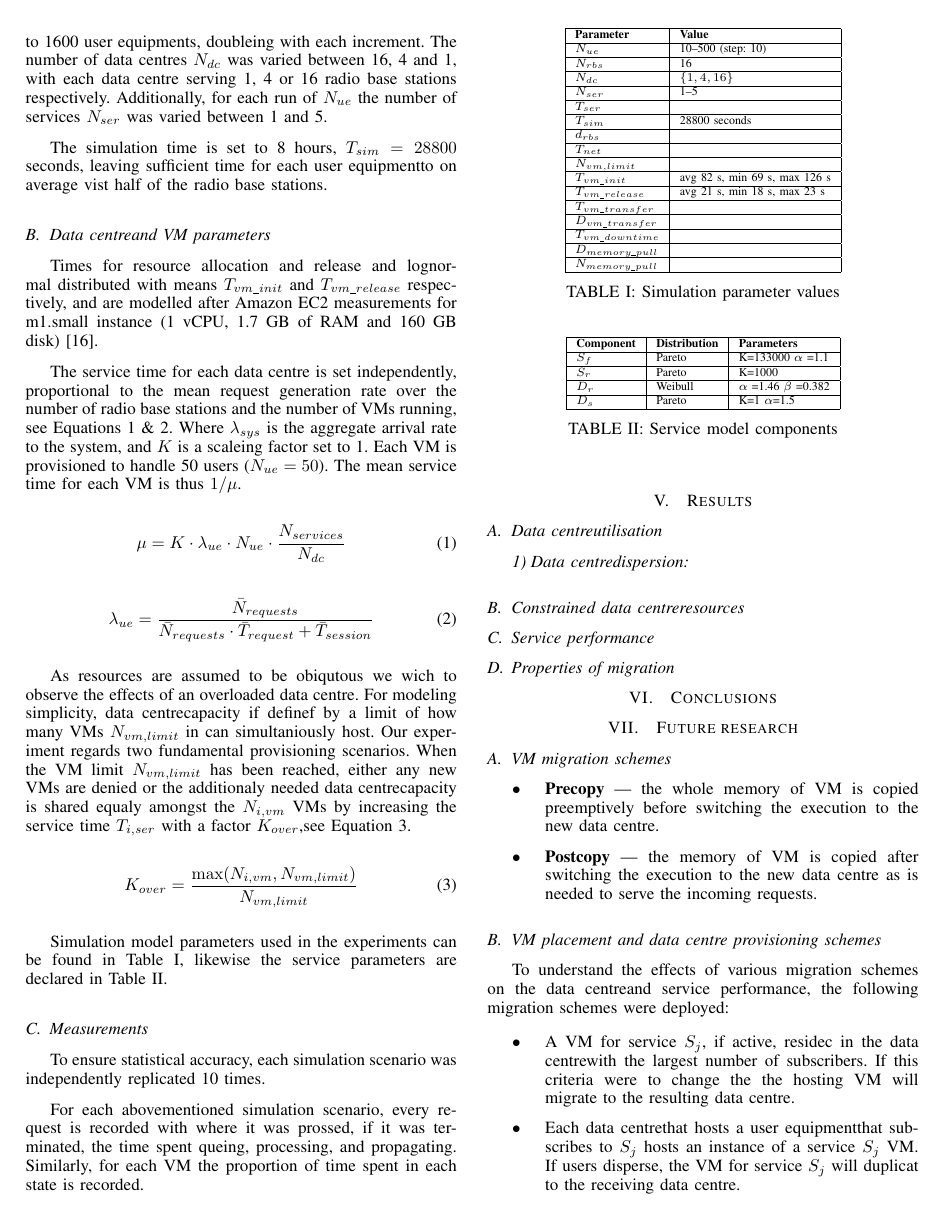
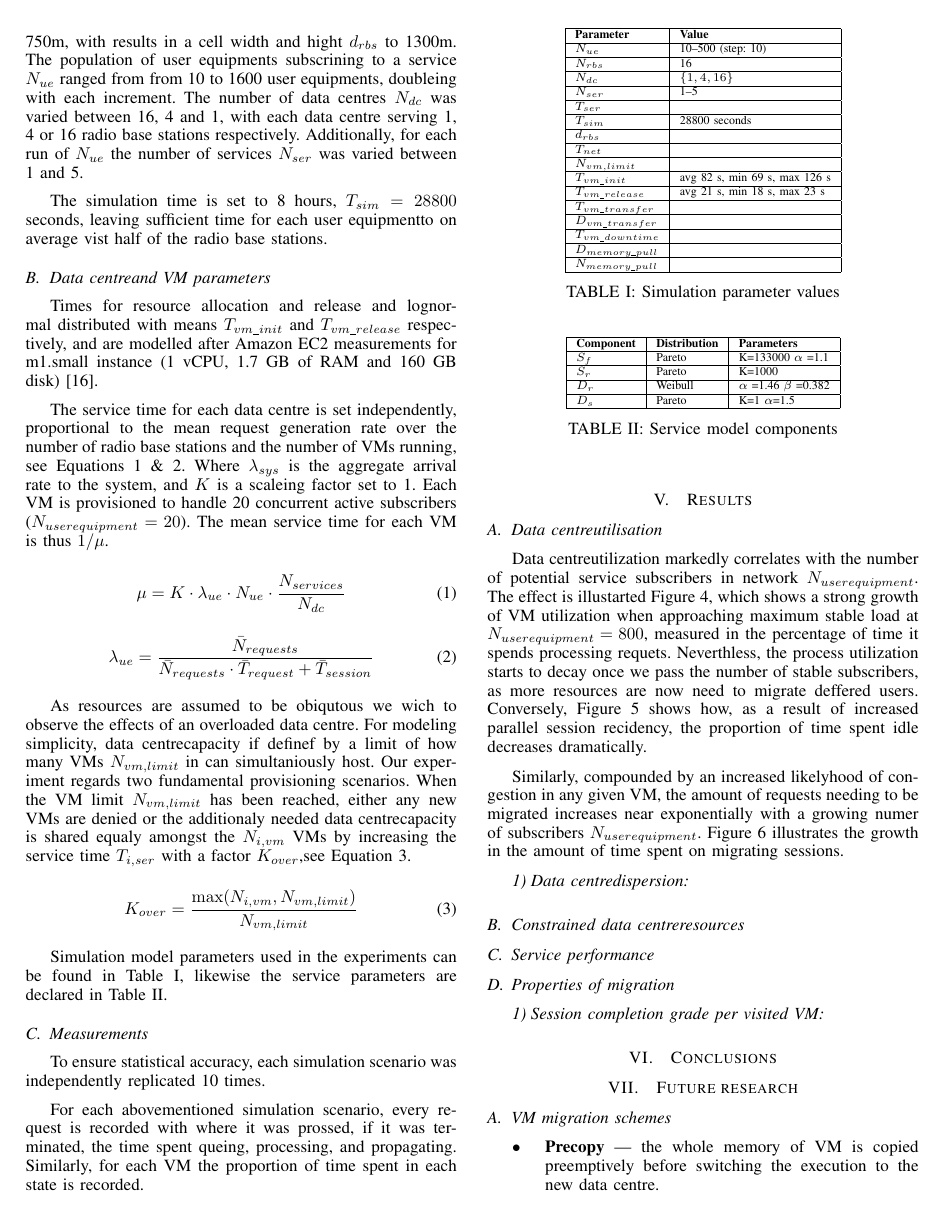
Before and after one commit to XCloudsimulation/x-cloud-perfromance-and-mobility, a LaTeX paper (Performance and mobility in the x-cloud.tex, which reads experiments.tex, results.tex): page 5 of 7. Compiled offline with pdfLaTeX.

Commit message:
Result updates

```diff
--- a/experiments.tex
+++ b/experiments.tex
@@ -1,6 +1,5 @@
 \section{Experiments}
 \label{sec:experiments}
-
 The aforementioned model was implemented in Java employing simjava \cite{SimJava} as the event driven framework.
 
 \subsection{\Ue, mobility and network}
@@ -10,6 +7,6 @@ To reveal the effect of varying load on the \dcs, the number of users, placement
 
 %Additionally, for each run of $N_{ue}$ the number of services $N_{ser}$ and the placement of the \dcs{} was varied.
-In proportion to the range of movemt and evenly divisibale by $N_{dc}^2$, the simulation domain spanns 16 \rbss{} $N_{rbs}$. The cell dimension $d_{rbs}$ adhere to a proposed maximum cel radius of 750m, as detailed in \cite{shahab2013framework}. Although rectangular, its area equates to the area of a circular cell with a radius of 750m, with results in a cell width and hight $d_{rbs}$ to 1300m. The population of \ues{} $N_{ue}$ ranged from from 10 to 1600 \ues{}, doubleing with each increment. The number of \dcs{} $N_{dc}$ was varied between 16, 4 and 1, with each \dc{} serving 1, 4 or 16 \rbss{} respectively. Additionally, for each run of $N_{ue}$ the number of services $N_{ser}$ was varied between 1 and 5.
+In proportion to the range of movemt and evenly divisibale by $N_{dc}^2$, the simulation domain spanns 16 \rbss{} $N_{rbs}$. The cell dimension $d_{rbs}$ adhere to a proposed maximum cell radius of 750m, as detailed in \cite{shahab2013framework}. Although rectangular, its area equates to the area of a circular cell with a radius of 750m, with results in a cell width and hight $d_{rbs}$ to 1300m. The population of \ues{} subscrining to a service $N_{ue}$ ranged from from 10 to 1600 \ues{}, doubleing with each increment. The number of \dcs{} $N_{dc}$ was varied between 16, 4 and 1, with each \dc{} serving 1, 4 or 16 \rbss{} respectively. Additionally, for each run of $N_{ue}$ the number of services $N_{ser}$ was varied between 1 and 5.
 %The network spans 9 radio access nodes, $N_{rbs}$.
 
 The simulation time is set to 8 hours, $T_{sim}=28800$ seconds, leaving sufficient time for each \ue to on average vist half of the \rbss.
@@ -17,7 +14,7 @@ The simulation time is set to 8 hours, $T_{sim}=28800$ seconds, leaving sufficie
 \subsection{\Dc and VM parameters}
 Times for resource allocation and release and lognormal distributed with means $T_{vm\_init}$ and $T_{vm\_release}$ respectively, and are modelled after Amazon EC2 measurements for m1.small instance (1~vCPU, 1.7 GB of RAM and 160 GB disk) \cite{5719609}. %http://aws.amazon.com/ec2/previous-generation/
 
-The service time for each \dc{} is set independently, proportional to the mean request generation rate over the number of \rbss{} and the number of VMs running, see Equations \ref{eq:service_rate} \& \ref{eq:service_time}. Where $\lambda_{sys}$ is the aggregate arrival rate to the system, and $K$ is a scaleing factor set to 1. Each VM is provisioned to handle 50 users ($N_{ue} = 50$). The mean service time for each VM is thus $1/\mu$.
+The service time for each \dc{} is set independently, proportional to the mean request generation rate over the number of \rbss{} and the number of VMs running, see Equations \ref{eq:service_rate} \& \ref{eq:service_time}. Where $\lambda_{sys}$ is the aggregate arrival rate to the system, and $K$ is a scaleing factor set to 1. Each VM is provisioned to handle 20 concurrent active subscribers ($N_{\ue} = 20$). The mean service time for each VM is thus $1/\mu$.
 
 \begin{equation}
 \label{eq:service_rate}
--- a/results.tex
+++ b/results.tex
@@ -2,3 +2,4 @@
 \label{sec:results}
 
 \subsection{\Dc utilisation}
+\Dc utilization markedly correlates with the number of potential service subscribers in network $N_{\ue}$. The effect is illustarted Figure \ref{fig:process}, which shows a strong growth of VM utilization when approaching maximum stable load at $N_{\ue}=800$, measured in the percentage of time it spends processing requets. Neverthless, the process utilization starts to decay once we pass the number of stable subscribers, as more resources are now need to migrate deffered users. Conversely, Figure \ref{fig:idle} shows how, as a result of increased parallel session recidency, the proportion of time spent idle decreases dramatically.
@@ -15,0 +20,4 @@
+	\label{fig:idle}
+\end{figure}
+
+Similarly, compounded by an increased likelyhood of congestion in any given VM, the amount of requests needing to be migrated increases near exponentially with a growing numer of subscribers $N_{\ue}$. Figure \ref{fig:transfering} illustrates the growth in the amount of time spent on migrating sessions.
@@ -26,5 +36,8 @@
-	\label{fig:idle}
+	\includegraphics[width=\linewidth]{placeholder.eps}
+	\caption{Number of times a session is migrated vs. the numder of \ues in the entire network}
+	\label{fig:session_migration}
 \end{figure}
+
 \subsubsection{\Dc dispersion}
 
 \subsection{Constrained \dc resources}
@@ -32,3 +45,4 @@
 \subsection{Service performance}
 
 \subsection{Properties of migration}
+\subsubsection{Session completion grade per visited VM}
```
Also changed, not shown: model_mobile_network.tex (+2 -0 lines), model_service.tex (+1 -1 lines), Performance and mobility in the x-cloud.pdf, placeholder.eps (added), experiments.tex (4 more changed lines), results.tex (13 more changed lines), 4 other files.
